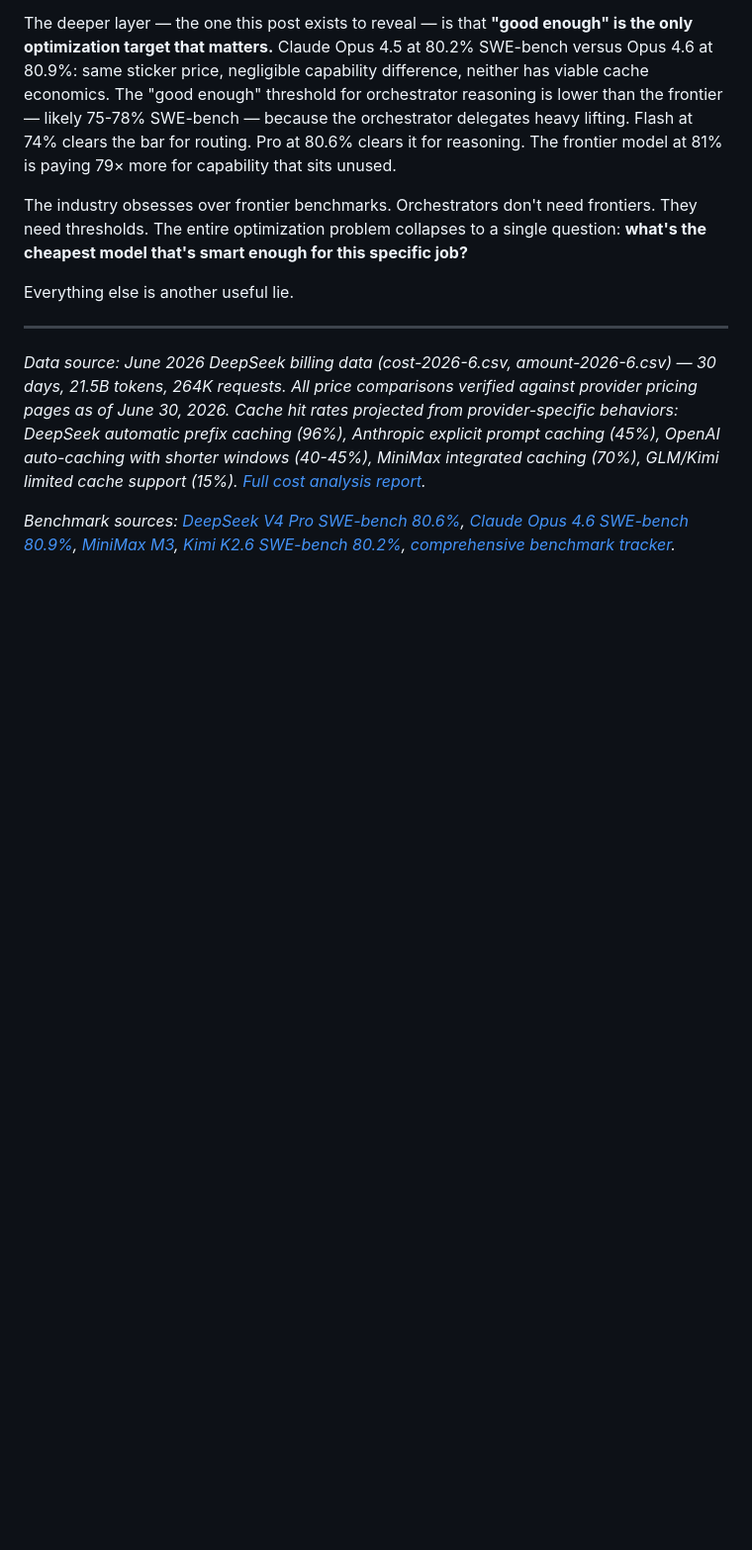
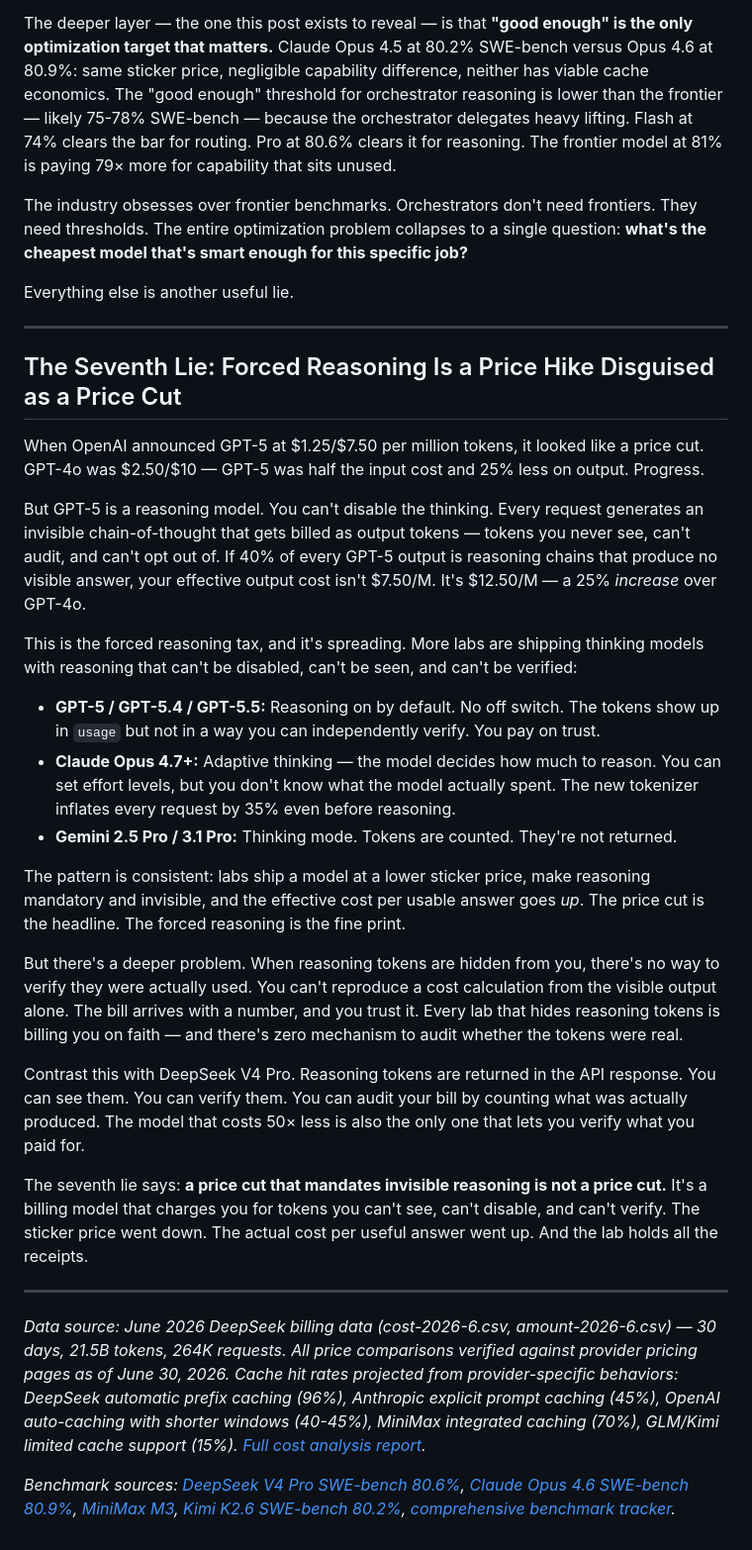
Before and after one commit to totalwindupflightsystems/blog, a Markdown page: articles/token-truths.md, the part around the change. Shown at 99% size. GitHub-like rendering; blank space fills up the shorter version.

Commit message:
post: Seventh Lie — forced reasoning is a price hike disguised as a price cut
GPT-5 looked like a 25% price cut vs GPT-4o. But mandatory reasoning tokens
(40% of output, invisible, non-disabled) make effective output $12.50/M —
a 25% price INCREASE. Labs ship lower sticker prices with mandatory thinking
you can't see, disable, or verify.

GPT-5/5.4/5.5, Opus 4.7+, Gemini 2.5/3.1: all force hidden reasoning.
DeepSeek V4 Pro: returns reasoning tokens, lets you audit. The cheapest
model is the only one that shows its work.

```diff
--- a/articles/token-truths.md
+++ b/articles/token-truths.md
@@ -286,6 +286,28 @@ Everything else is another useful lie.
 
 ---
 
+## The Seventh Lie: Forced Reasoning Is a Price Hike Disguised as a Price Cut
+
+When OpenAI announced GPT-5 at $1.25/$7.50 per million tokens, it looked like a price cut. GPT-4o was $2.50/$10 — GPT-5 was half the input cost and 25% less on output. Progress.
+
+But GPT-5 is a reasoning model. You can't disable the thinking. Every request generates an invisible chain-of-thought that gets billed as output tokens — tokens you never see, can't audit, and can't opt out of. If 40% of every GPT-5 output is reasoning chains that produce no visible answer, your effective output cost isn't $7.50/M. It's $12.50/M — a 25% *increase* over GPT-4o.
+
+This is the forced reasoning tax, and it's spreading. More labs are shipping thinking models with reasoning that can't be disabled, can't be seen, and can't be verified:
+
+- **GPT-5 / GPT-5.4 / GPT-5.5:** Reasoning on by default. No off switch. The tokens show up in `usage` but not in a way you can independently verify. You pay on trust.
+- **Claude Opus 4.7+:** Adaptive thinking — the model decides how much to reason. You can set effort levels, but you don't know what the model actually spent. The new tokenizer inflates every request by 35% even before reasoning.
+- **Gemini 2.5 Pro / 3.1 Pro:** Thinking mode. Tokens are counted. They're not returned.
+
+The pattern is consistent: labs ship a model at a lower sticker price, make reasoning mandatory and invisible, and the effective cost per usable answer goes *up*. The price cut is the headline. The forced reasoning is the fine print.
+
+But there's a deeper problem. When reasoning tokens are hidden from you, there's no way to verify they were actually used. You can't reproduce a cost calculation from the visible output alone. The bill arrives with a number, and you trust it. Every lab that hides reasoning tokens is billing you on faith — and there's zero mechanism to audit whether the tokens were real.
+
+Contrast this with DeepSeek V4 Pro. Reasoning tokens are returned in the API response. You can see them. You can verify them. You can audit your bill by counting what was actually produced. The model that costs 50× less is also the only one that lets you verify what you paid for.
+
+The seventh lie says: **a price cut that mandates invisible reasoning is not a price cut.** It's a billing model that charges you for tokens you can't see, can't disable, and can't verify. The sticker price went down. The actual cost per useful answer went up. And the lab holds all the receipts.
+
+---
+
 *Data source: June 2026 DeepSeek billing data (cost-2026-6.csv, amount-2026-6.csv) — 30 days, 21.5B tokens, 264K requests. All price comparisons verified against provider pricing pages as of June 30, 2026. Cache hit rates projected from provider-specific behaviors: DeepSeek automatic prefix caching (96%), Anthropic explicit prompt caching (45%), OpenAI auto-caching with shorter windows (40-45%), MiniMax integrated caching (70%), GLM/Kimi limited cache support (15%). [Full cost analysis report](https://totalwindupflightsystems.github.io/reports/hermes-llm-cost-analysis.html).*
 
 *Benchmark sources: [DeepSeek V4 Pro SWE-bench 80.6%](https://codersera.com/blog/deepseek-v4-pro-review-benchmarks-pricing-2026/), [Claude Opus 4.6 SWE-bench 80.9%](https://macaron.im/blog/deepseek-v4-benchmarks), [MiniMax M3](https://aicybr.com/blog/deepseek-v4-pro-flash-complete-guide), [Kimi K2.6 SWE-bench 80.2%](https://aicybr.com/blog/deepseek-v4-pro-flash-complete-guide), [comprehensive benchmark tracker](https://lmmarketcap.com/benchmarks).*
```
